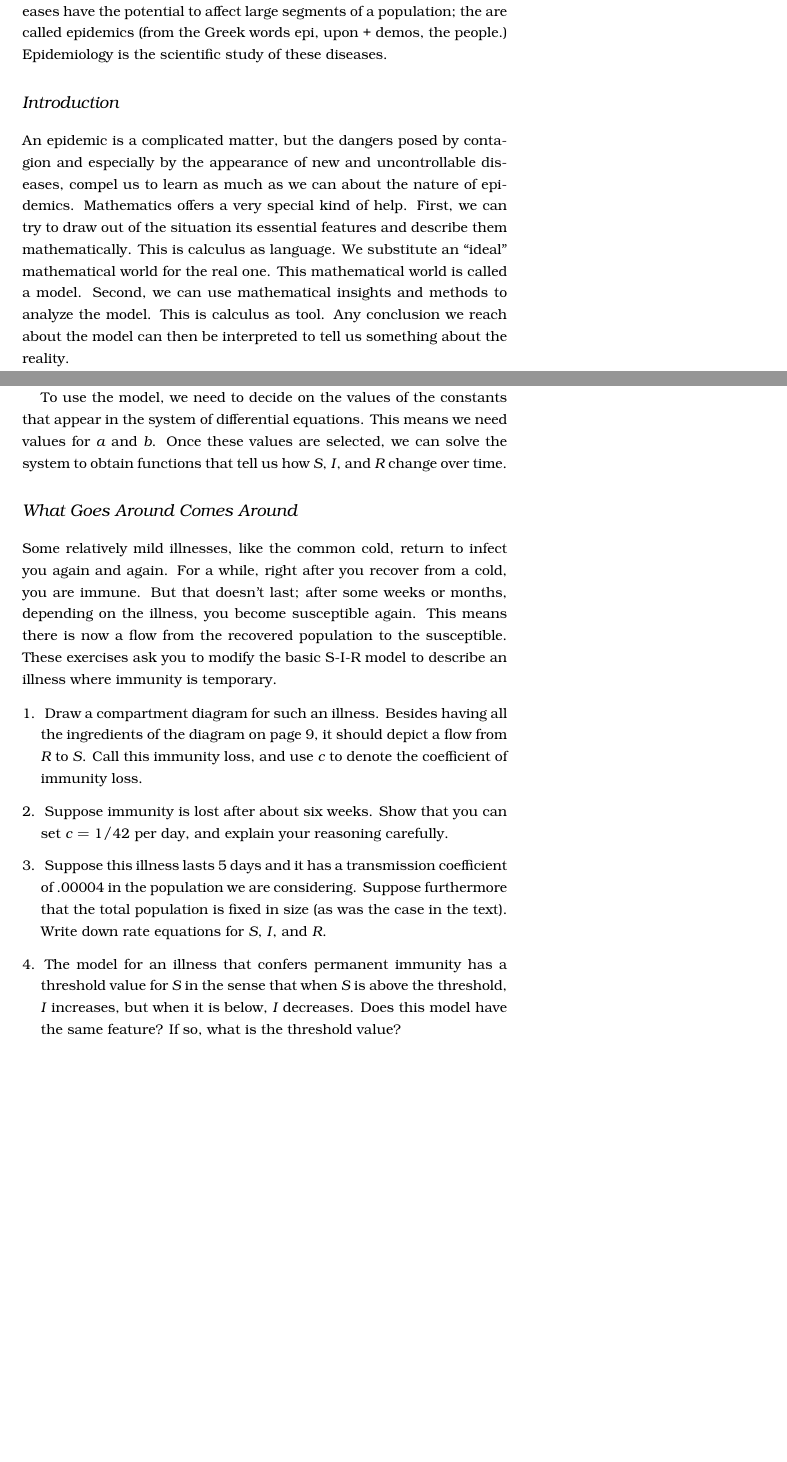
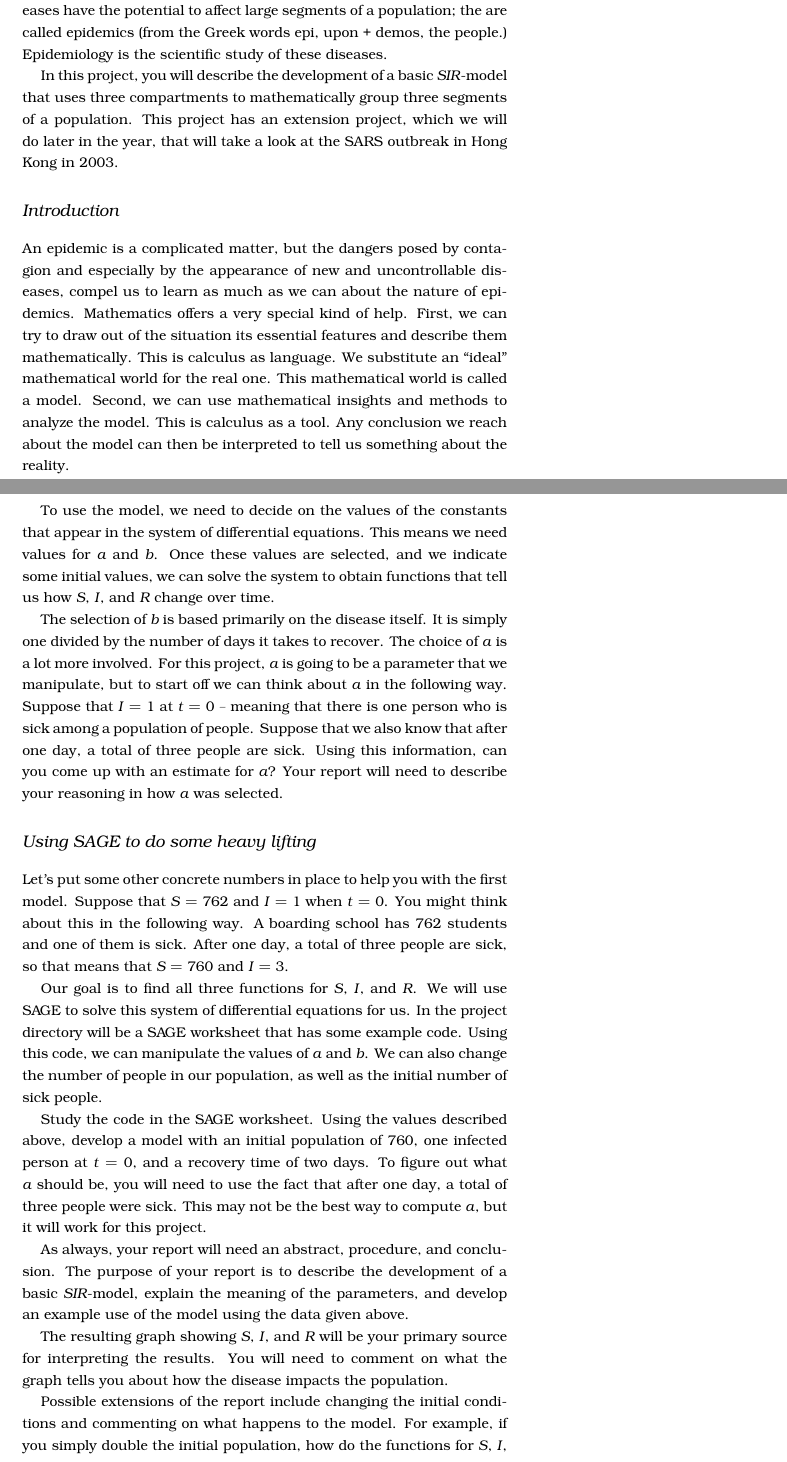
Before and after one commit to crucalculus/Adv-Calc-Projects, a LaTeX document (project_6/modeling_spread_of_disease.tex): two parts of pages 1 and 5 of 5 before the commit and two parts of pages 1 and 5 of 6 after it, joined at a grey line, cut so that both start at the same text, the shorter picture padded with empty space. Compiled offline with pdfLaTeX.

Commit message:
finishing edits on basic SIR for 2014

```diff
--- a/project_6/modeling_spread_of_disease.tex
+++ b/project_6/modeling_spread_of_disease.tex
@@ -35,6 +35,11 @@ like measles is said to ``confer immunity'' on someone who recovers from it. Som
 diseases have the potential to affect large segments of a population; the are
 called epidemics (from the Greek words epi, upon + demos, the people.)
 Epidemiology is the scientific study of these diseases.
+
+In this project, you will describe the development of a basic $SIR$-model that
+uses three compartments to mathematically group three segments of a population.
+This project has an extension project, which we will do later in the year, that
+will take a look at the SARS outbreak in Hong Kong in 2003.
 
 \section{Introduction}
 
@@ -45,7 +50,7 @@ special kind of help. First, we can try to draw out of the situation its
 essential features and describe them mathematically. This is calculus as
 language. We substitute an ``ideal'' mathematical world for the real one. This
 mathematical world is called a model. Second, we can use mathematical insights
-and methods to analyze the model. This is calculus as tool. Any conclusion we
+and methods to analyze the model. This is calculus as a tool. Any conclusion we
 reach about the model can then be interpreted to tell us something about the
 reality.
 
@@ -247,18 +228,51 @@ written in your own words.
 
 To use the model, we need to decide on the values of the constants that appear
 in the system of differential equations. This means we need values for $a$ and
-$b$. Once these values are selected, we can solve the system to obtain functions
+$b$. Once these values are selected, and we indicate some initial values,
+we can solve the system to obtain functions
 that tell us how $S$, $I$, and $R$ change over time.
 
-\section{What Goes Around Comes Around}
-Some relatively mild illnesses, like the common cold, return to infect you again and again. For a while, right after you recover from a cold, you are immune. But that doesn't last; after some weeks or months, depending on the illness, you become susceptible again. This means there is now a flow from the recovered population to the susceptible. These exercises ask you to modify the basic S-I-R model to describe an illness where immunity is temporary.
+The selection of $b$ is based primarily on the disease itself. It is simply
+one divided by the number of days it takes to recover. The choice of $a$ is a lot
+more involved. For this project, $a$ is going to be a parameter that we manipulate,
+but to start off we can think about $a$ in the following way. Suppose that $I=1$
+at $t=0$ -- meaning that there is one person who is sick among a population of people.
+Suppose that we also know that after one day, a total of three people are sick.
+Using this information, can you come up with an estimate for $a$? Your report will
+need to describe your reasoning in how $a$ was selected.
 
-\begin{enumerate}
-    \item Draw a compartment diagram for such an illness. Besides having all the ingredients of the diagram on page 9, it should depict a flow from $R$ to $S$. Call this immunity loss, and use $c$ to denote the coefficient of immunity loss.
-    \item Suppose immunity is lost after about six weeks. Show that you can set $c = 1/42$ per day, and explain your reasoning carefully.
-    \item Suppose this illness lasts 5 days and it has a transmission coefficient of .00004 in the population we are considering. Suppose furthermore that the total population is fixed in size (as was the case in the text). Write down rate equations for $S$, $I$, and $R$.
-    \item The model for an illness that confers permanent immunity has a threshold value for $S$ in the sense that when $S$ is above the threshold, $I$ increases, but when it is below, $I$ decreases. Does this model have the same feature? If so, what is the threshold value?
-\end{enumerate}
+\section{Using SAGE to do some heavy lifting}
+Let's put some other concrete numbers in place to help you with the first model.
+Suppose that $S=762$ and $I=1$ when $t=0$. You might think about this in the following
+way. A boarding school has 762 students and one of them is sick. After one day, a
+total of three people are sick, so that means that $S=760$ and $I=3$.
 
+Our goal is to find all three functions for $S$, $I$, and $R$. We will use SAGE to
+solve this system of differential equations for us. In the project directory will
+be a SAGE worksheet that has some example code. Using this code, we can manipulate
+the values of $a$ and $b$. We can also change the number of people in our population,
+as well as the initial number of sick people.
+
+Study the code in the SAGE worksheet. Using the values described above, develop a
+model with an initial population of 760, one infected person at $t=0$, and a recovery
+time of two days. To figure out what $a$ should be, you will need to use the
+fact that after one day, a total of three people were sick. This may not be the best
+way to compute $a$, but it will work for this project.
+
+As always, your report will need an abstract, procedure, and conclusion. The purpose
+of your report is to describe the development of a basic $SIR$-model, explain the
+meaning of the parameters, and develop an example use of the model using the data
+given above.
+
+The resulting graph showing $S$, $I$, and $R$ will be your primary source for
+interpreting the results. You will need to comment on what the graph tells you about
+how the disease impacts the population.
+
+Possible extensions of the report include changing the initial conditions and
+commenting on what happens to the model. For example, if you simply double
+the initial population,
+how do the functions for $S$, $I$, and $R$ change? Another extension would be
+to consider what happens in the case where the disease does not confer immunity.
+In other words, someone can get sick and recover, and then get sick again.
 
 \end{document}
```
Also changed, not shown: project_6/modeling_spread_of_disease.tex (72 more changed lines), 1 other file.
